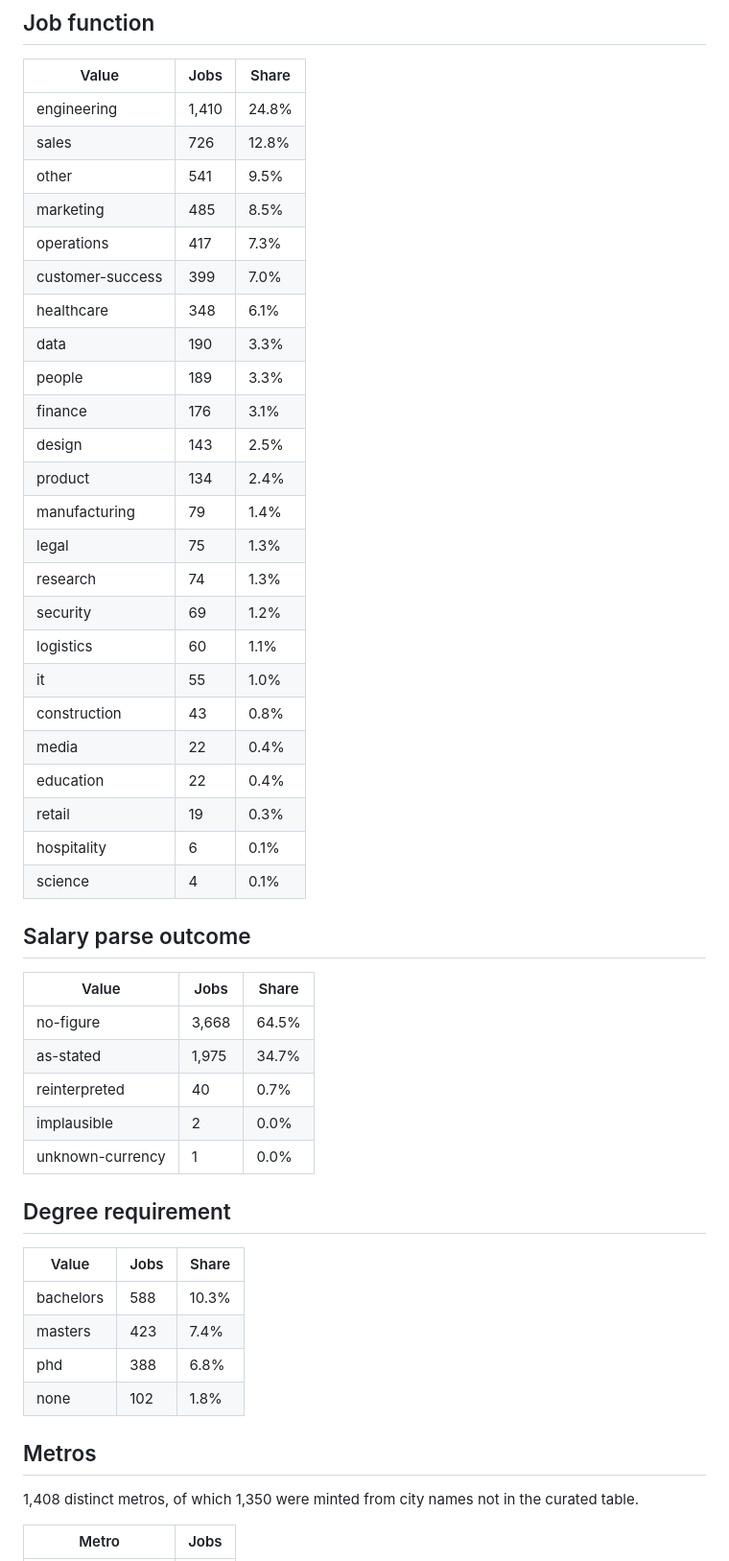
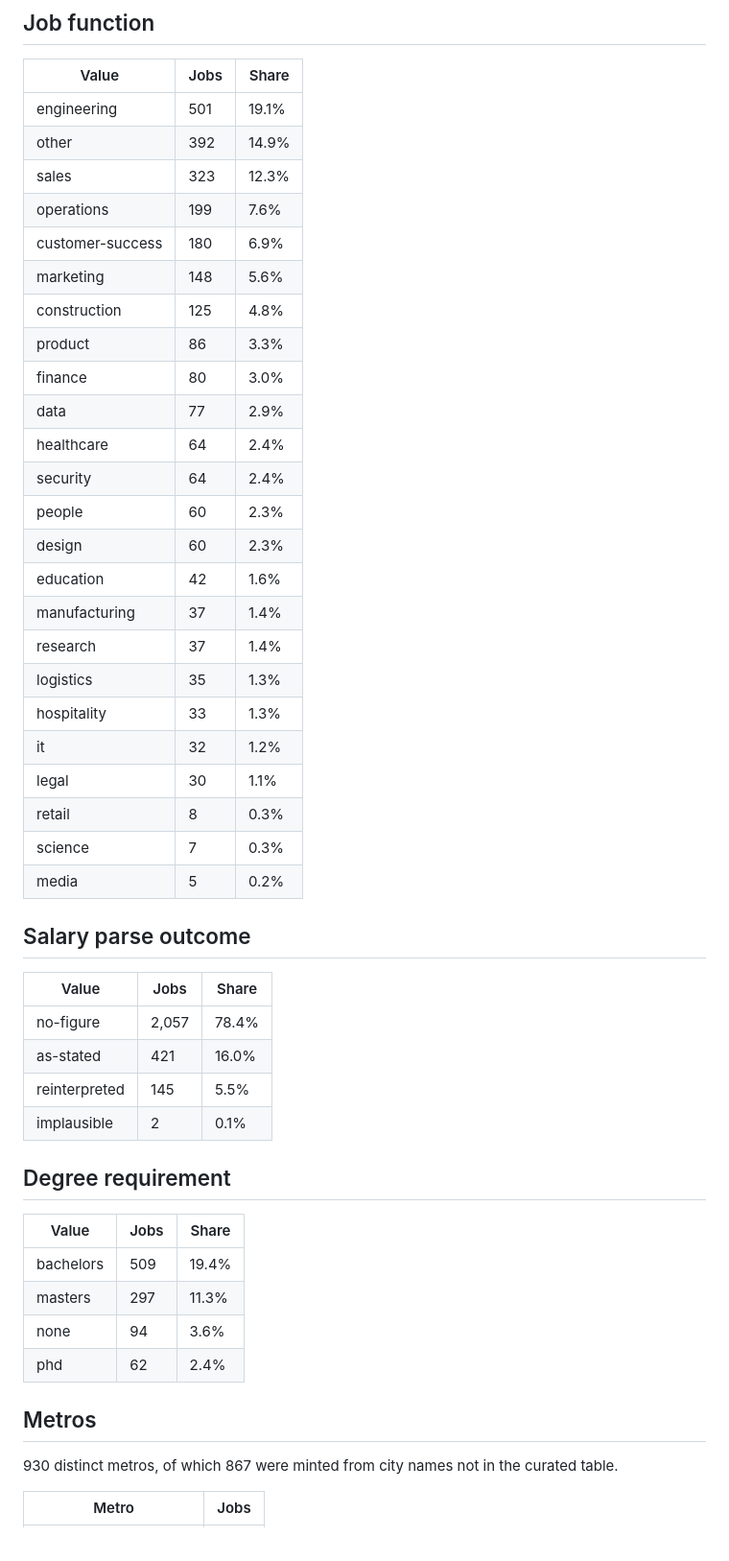
Before and after one commit to ElliotGbaum/upstreamit, a Markdown page: data/derive-report.md, the part around one of its changes. Shown at 96% size. GitHub-like rendering.

```diff
--- a/data/derive-report.md
+++ b/data/derive-report.md
@@ -47,53 +47,52 @@ FX rates as of **2026-08** (static — see `src/lib/derive/salary.mjs`)
 
 | Value | Jobs | Share |
 | --- | --- | --- |
-| engineering | 1,410 | 24.8% |
-| sales | 726 | 12.8% |
-| other | 541 | 9.5% |
-| marketing | 485 | 8.5% |
-| operations | 417 | 7.3% |
-| customer-success | 399 | 7.0% |
-| healthcare | 348 | 6.1% |
-| data | 190 | 3.3% |
-| people | 189 | 3.3% |
-| finance | 176 | 3.1% |
-| design | 143 | 2.5% |
-| product | 134 | 2.4% |
-| manufacturing | 79 | 1.4% |
-| legal | 75 | 1.3% |
-| research | 74 | 1.3% |
-| security | 69 | 1.2% |
-| logistics | 60 | 1.1% |
-| it | 55 | 1.0% |
-| construction | 43 | 0.8% |
-| media | 22 | 0.4% |
-| education | 22 | 0.4% |
-| retail | 19 | 0.3% |
-| hospitality | 6 | 0.1% |
-| science | 4 | 0.1% |
+| engineering | 501 | 19.1% |
+| other | 392 | 14.9% |
+| sales | 323 | 12.3% |
+| operations | 199 | 7.6% |
+| customer-success | 180 | 6.9% |
+| marketing | 148 | 5.6% |
+| construction | 125 | 4.8% |
+| product | 86 | 3.3% |
+| finance | 80 | 3.0% |
+| data | 77 | 2.9% |
+| healthcare | 64 | 2.4% |
+| security | 64 | 2.4% |
+| people | 60 | 2.3% |
+| design | 60 | 2.3% |
+| education | 42 | 1.6% |
+| manufacturing | 37 | 1.4% |
+| research | 37 | 1.4% |
+| logistics | 35 | 1.3% |
+| hospitality | 33 | 1.3% |
+| it | 32 | 1.2% |
+| legal | 30 | 1.1% |
+| retail | 8 | 0.3% |
+| science | 7 | 0.3% |
+| media | 5 | 0.2% |
 
 ## Salary parse outcome
 
 | Value | Jobs | Share |
 | --- | --- | --- |
-| no-figure | 3,668 | 64.5% |
-| as-stated | 1,975 | 34.7% |
-| reinterpreted | 40 | 0.7% |
-| implausible | 2 | 0.0% |
-| unknown-currency | 1 | 0.0% |
+| no-figure | 2,057 | 78.4% |
+| as-stated | 421 | 16.0% |
+| reinterpreted | 145 | 5.5% |
+| implausible | 2 | 0.1% |
 
 ## Degree requirement
 
 | Value | Jobs | Share |
 | --- | --- | --- |
-| bachelors | 588 | 10.3% |
-| masters | 423 | 7.4% |
-| phd | 388 | 6.8% |
-| none | 102 | 1.8% |
+| bachelors | 509 | 19.4% |
+| masters | 297 | 11.3% |
+| none | 94 | 3.6% |
+| phd | 62 | 2.4% |
 
 ## Metros
 
-1,408 distinct metros, of which 1,350 were minted from city names not in the curated table.
+930 distinct metros, of which 867 were minted from city names not in the curated table.
 
 | Metro | Jobs |
 | --- | --- |
```
Also changed, not shown: other parts of data/derive-report.md (+101 -101 lines), data/daily-report.md (+89 -88 lines).
